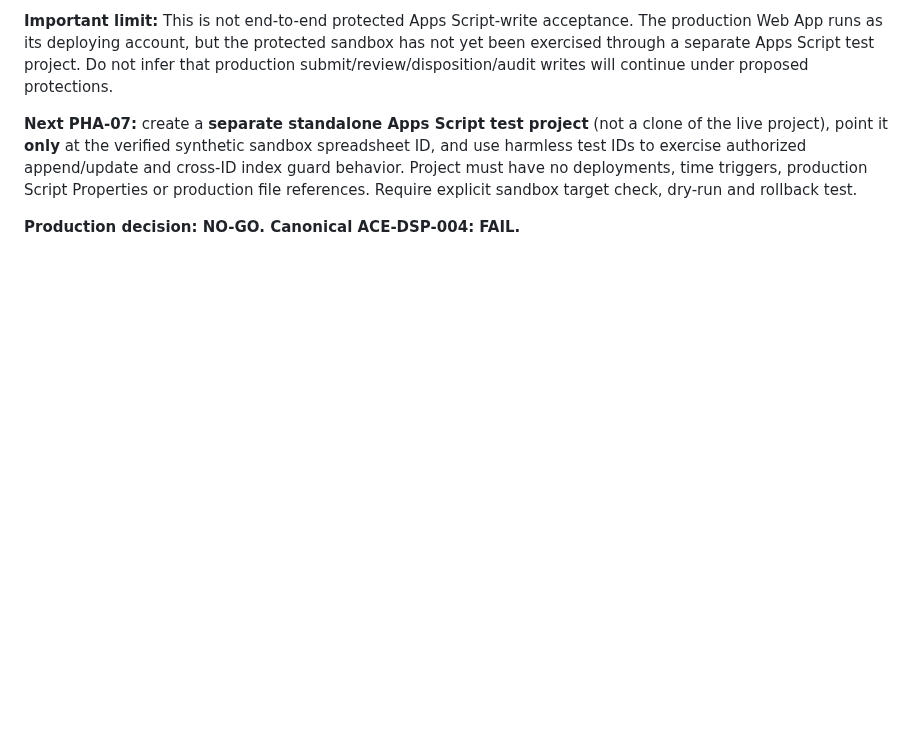
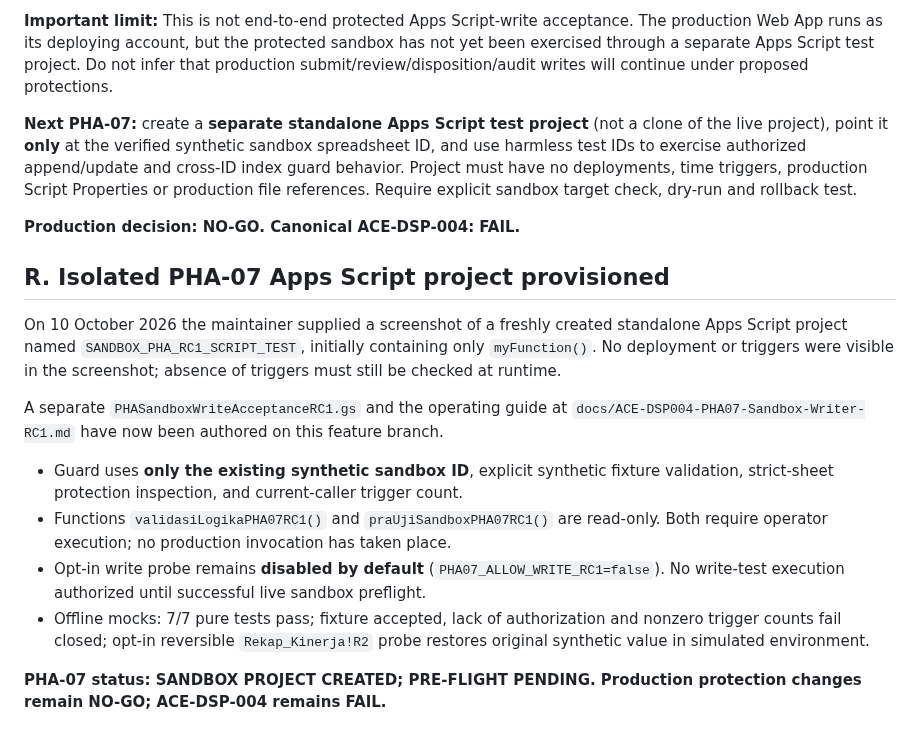
Before and after one commit to leidaafihijika7-lab/manajemen-kinerja-minomartani, a Markdown page: docs/ACE-DSP004-Protection-Hardening-Acceptance-RC1.md, the part around the change. GitHub-like rendering; blank space fills up the shorter version.

Commit message:
docs(ace): stage isolated PHA-07 sandbox script with disabled writes and pending preflight

```diff
--- a/docs/ACE-DSP004-Protection-Hardening-Acceptance-RC1.md
+++ b/docs/ACE-DSP004-Protection-Hardening-Acceptance-RC1.md
@@ -316,3 +316,16 @@ Independent read-only connector verification on the exact sandbox ID (not on pro
 **Next PHA-07:** create a **separate standalone Apps Script test project** (not a clone of the live project), point it **only** at the verified synthetic sandbox spreadsheet ID, and use harmless test IDs to exercise authorized append/update and cross-ID index guard behavior. Project must have no deployments, time triggers, production Script Properties or production file references. Require explicit sandbox target check, dry-run and rollback test.
 
 **Production decision: NO-GO. Canonical ACE-DSP-004: FAIL.**
+
+## R. Isolated PHA-07 Apps Script project provisioned
+
+On 10 October 2026 the maintainer supplied a screenshot of a freshly created standalone Apps Script project named `SANDBOX_PHA_RC1_SCRIPT_TEST`, initially containing only `myFunction()`. No deployment or triggers were visible in the screenshot; absence of triggers must still be checked at runtime.
+
+A separate `PHASandboxWriteAcceptanceRC1.gs` and the operating guide at `docs/ACE-DSP004-PHA07-Sandbox-Writer-RC1.md` have now been authored on this feature branch.
+
+- Guard uses **only the existing synthetic sandbox ID**, explicit synthetic fixture validation, strict-sheet protection inspection, and current-caller trigger count.
+- Functions `validasiLogikaPHA07RC1()` and `praUjiSandboxPHA07RC1()` are read-only. Both require operator execution; no production invocation has taken place.
+- Opt-in write probe remains **disabled by default** (`PHA07_ALLOW_WRITE_RC1=false`). No write-test execution authorized until successful live sandbox preflight.
+- Offline mocks: 7/7 pure tests pass; fixture accepted, lack of authorization and nonzero trigger counts fail closed; opt-in reversible `Rekap_Kinerja!R2` probe restores original synthetic value in simulated environment.
+
+**PHA-07 status: SANDBOX PROJECT CREATED; PRE-FLIGHT PENDING. Production protection changes remain NO-GO; ACE-DSP-004 remains FAIL.**
```
